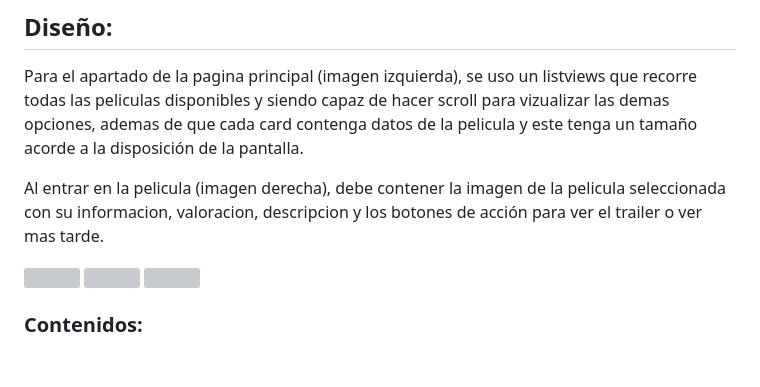
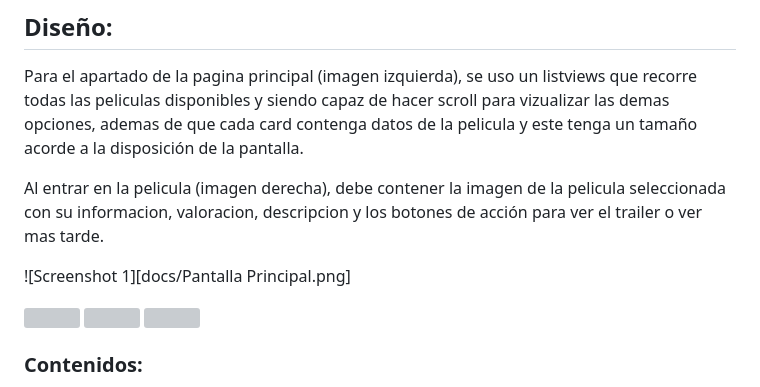
Before and after one commit to nicolasgonzalezq14/App_Video, a Markdown page: README.md, the part around the change. Drawn GitHub-style; blank space fills up the shorter version; grey boxes are pictures that could not be loaded.

```diff
--- a/README.md
+++ b/README.md
@@ -35,6 +35,7 @@ Para el apartado de la pagina principal (imagen izquierda), se uso un listviews
 
 Al entrar en la pelicula (imagen derecha), debe contener la imagen de la pelicula seleccionada con su informacion, valoracion, descripcion y los botones de acción para ver el trailer o ver mas tarde.
 
+![Screenshot 1][docs/Pantalla Principal.png]
 
 <img src="https://ibb.co/svnV9qB"  width="300"/>
 
```
